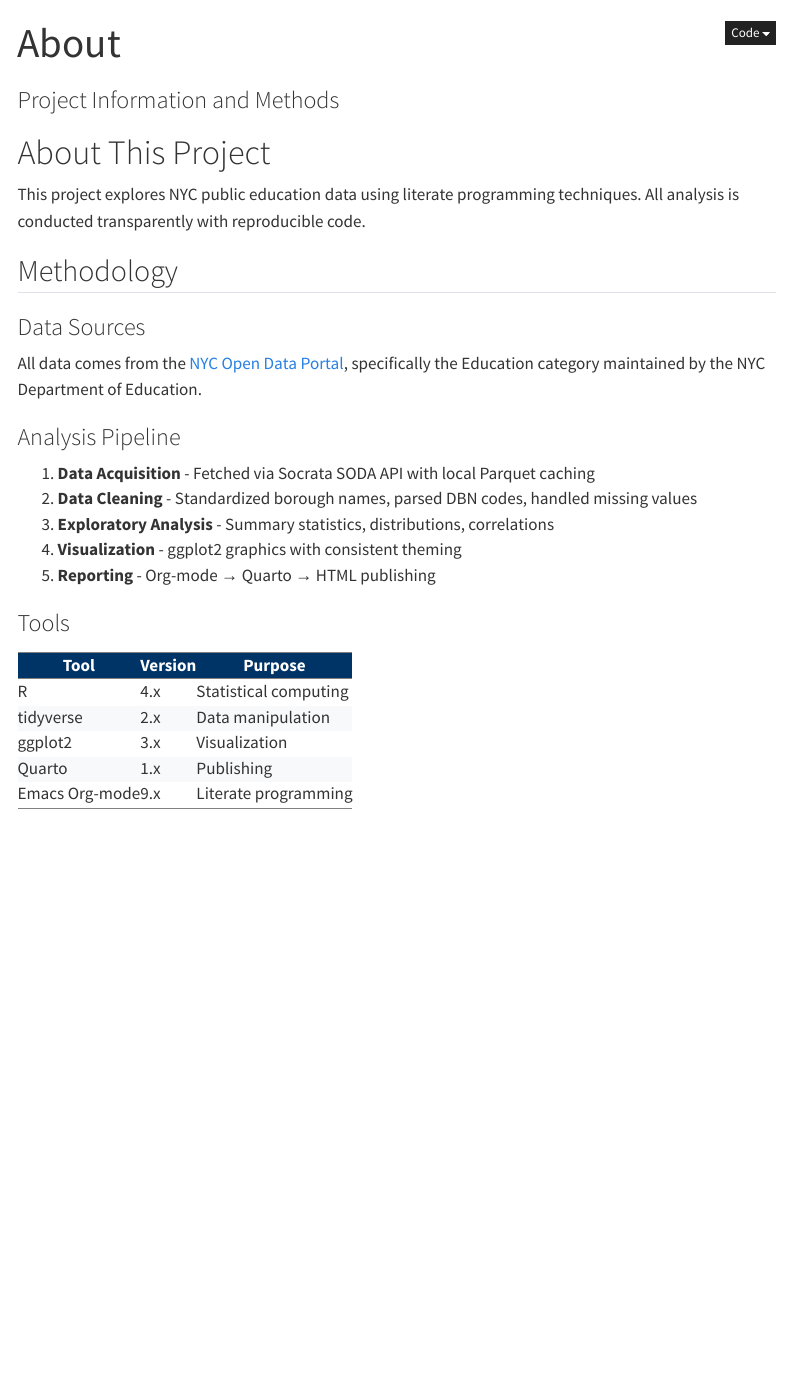
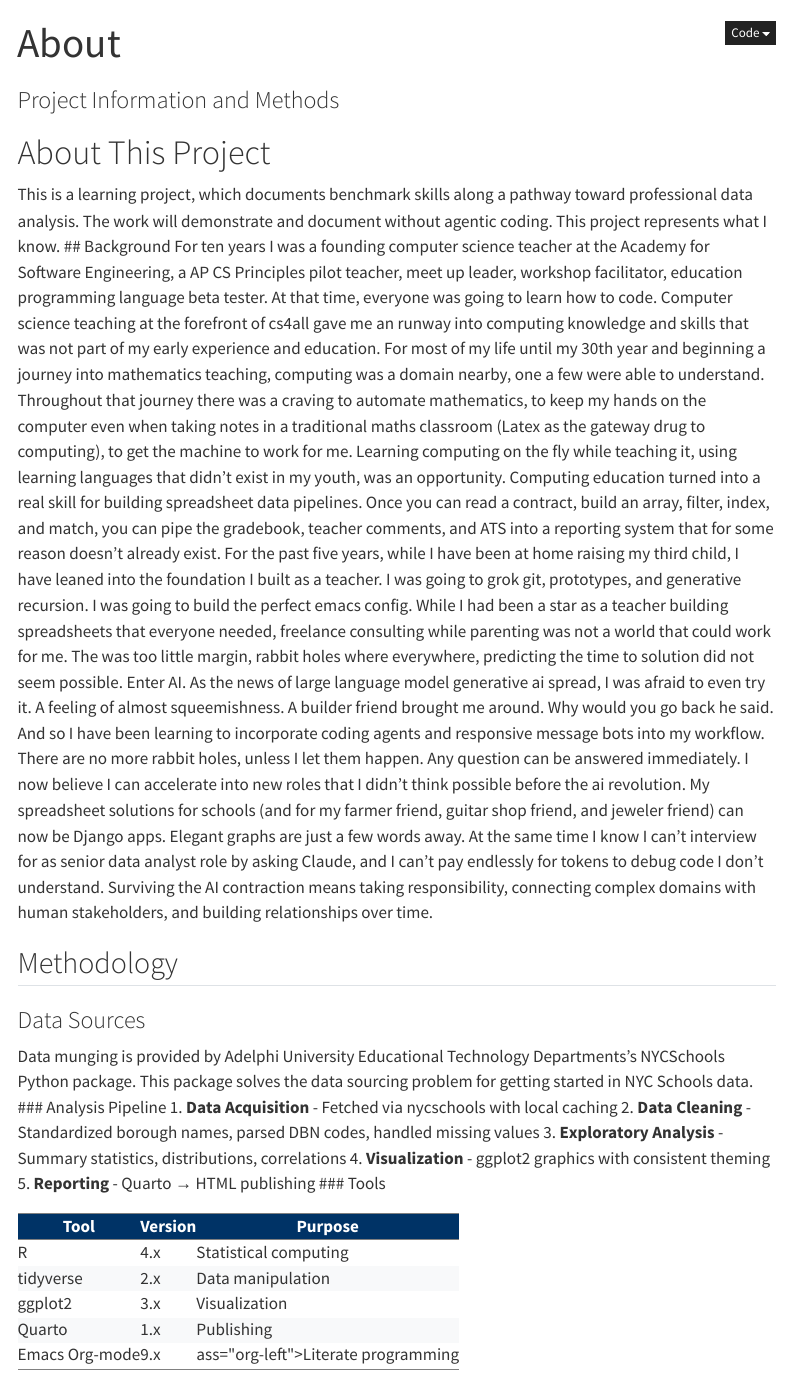
Before and after one commit to MrAllatta/edu-analytics, a Quarto document (output/about.qmd): the page in a window 1100 px wide, from its top. Rendered offline with R 4.5, knitr and Pandoc in place of Quarto, with nearby package versions; menus at the side of the page are left out.

Commit message:
Updated about

```diff
--- a/output/about.qmd
+++ b/output/about.qmd
@@ -4,33 +4,28 @@
 format: html
 ---
 
-
 # About This Project
-
-This project explores NYC public education data using literate programming techniques. All analysis is conducted transparently with reproducible code.
-
+This is a learning project, which documents benchmark skills along a pathway toward professional data analysis. The work will demonstrate and document without agentic coding. This project represents what I know.
+## Background
+For ten years I was a founding computer science teacher at the Academy for Software Engineering, a AP CS Principles pilot teacher, meet up leader, workshop facilitator, education programming language beta tester. At that time, everyone was going to learn how to code. Computer science teaching at the forefront of cs4all gave me an runway into computing knowledge and skills that was not part of my early experience and education.
+For most of my life until my 30th year and beginning a journey into mathematics teaching, computing was a domain nearby, one a few were able to understand. Throughout that journey there was a craving to automate mathematics, to keep my hands on the computer even when taking notes in a traditional maths classroom (Latex as the gateway drug to computing), to get the machine to work for me. Learning computing on the fly while teaching it, using learning languages that didn't exist in my youth, was an opportunity.
+Computing education turned into a real skill for building spreadsheet data pipelines. Once you can read a contract, build an array, filter, index, and match, you can pipe the gradebook, teacher comments, and ATS into a reporting system that for some reason doesn't already exist.
+For the past five years, while I have been at home raising my third child, I have leaned into the foundation I built as a teacher. I was going to grok git, prototypes, and generative recursion. I was going to build the perfect emacs config. While I had been a star as a teacher building spreadsheets that everyone needed, freelance consulting while parenting was not a world that could work for me. The was too little margin, rabbit holes where everywhere, predicting the time to solution did not seem possible. Enter AI.
+As the news of large language model generative ai spread, I was afraid to even try it. A feeling of almost squeemishness. A builder friend brought me around. Why would you go back he said. And so I have been learning to incorporate coding agents and responsive message bots into my workflow. There are no more rabbit holes, unless I let them happen. Any question can be answered immediately.
+I now believe I can accelerate into new roles that I didn't think possible before the ai revolution. My spreadsheet solutions for schools (and for my farmer friend, guitar shop friend, and jeweler friend) can now be Django apps. Elegant graphs are just a few words away. At the same time I know I can't interview for as senior data analyst role by asking Claude, and I can't pay endlessly for tokens to debug code I don't understand.
+Surviving the AI contraction means taking responsibility, connecting complex domains with human stakeholders, and building relationships over time.
 
 ## Methodology
-
-
 ### Data Sources
-
-All data comes from the [NYC Open Data Portal](https://opendata.cityofnewyork.us/), specifically the Education category maintained by the NYC Department of Education.
-
-
+Data munging is provided by Adelphi University Educational Technology Departments's NYCSchools Python package. This package solves the data sourcing problem for getting started in NYC Schools data.
 ### Analysis Pipeline
-
-1.  **Data Acquisition** - Fetched via Socrata SODA API with local Parquet caching
+1.  **Data Acquisition** - Fetched via nycschools with local caching
 2.  **Data Cleaning** - Standardized borough names, parsed DBN codes, handled missing values
 3.  **Exploratory Analysis** - Summary statistics, distributions, correlations
 4.  **Visualization** - ggplot2 graphics with consistent theming
-5.  **Reporting** - Org-mode → Quarto → HTML publishing
-
-
+5.  **Reporting** - Quarto → HTML publishing
 ### Tools
-
 <table border="2" cellspacing="0" cellpadding="6" rules="groups" frame="hsides">
-
 
 <colgroup>
 <col  class="org-left" />
@@ -74,22 +69,17 @@
 <tr>
 <td class="org-left">Emacs Org-mode</td>
 <td class="org-right">9.x</td>
-<td class="org-left">Literate programming</td>
+<td cl</tr>
+ass="org-left">Literate programming</td>
 </tr>
 </tbody>
 </table>
-
-
 ## Limitations
-
 -   Data reflects publicly available aggregations; individual student data is protected
 -   Some datasets may have reporting delays or gaps
 -   School-level aggregations may mask within-school variation
 -   Historical data comparability affected by policy and assessment changes
-
-
 ## Reproducibility
-
 All code is available in the project repository. To reproduce:
 
     git clone <repository>
```
Also changed, not shown: output/about.qmd (6 more changed lines).
